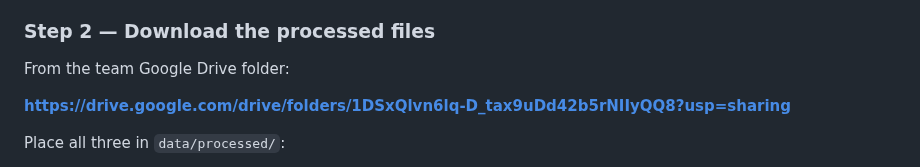
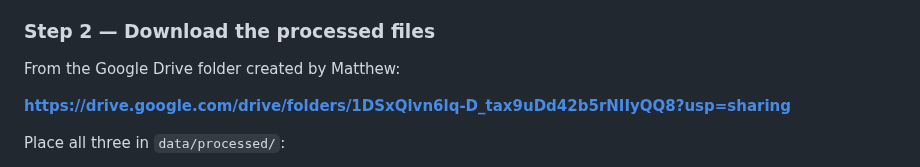
Before and after one commit to vanshika-s/SafePath, a Markdown page: README.md, the part around the change. Drawn GitHub-style.

```diff
--- a/README.md
+++ b/README.md
@@ -73,7 +73,7 @@ Create `data/processed/` at the repo root, next to `notebooks/`. The notebooks r
 
 ### Step 2 — Download the processed files
 
-From the team Google Drive folder:
+From the Google Drive folder created by Matthew:
 
 **https://drive.google.com/drive/folders/1DSxQlvn6lq-D_tax9uDd42b5rNIIyQQ8?usp=sharing**
 
```
